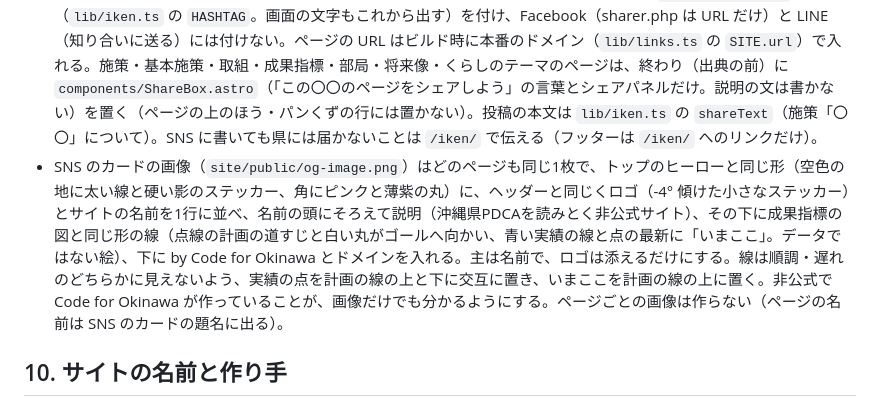
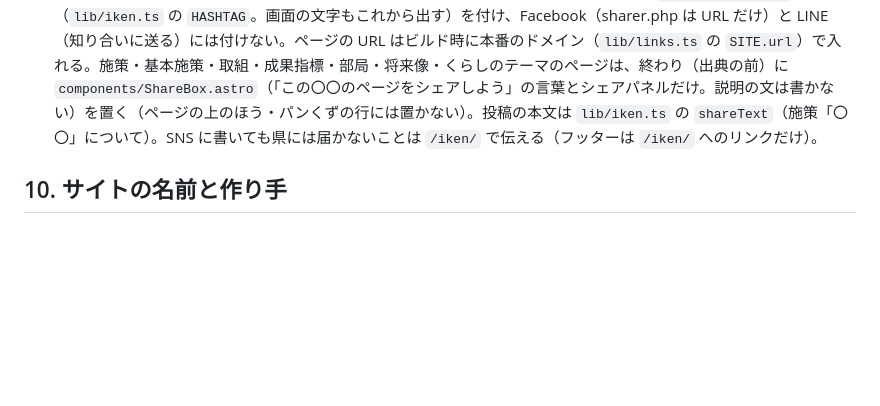
Before and after one commit to saboyutaka/okinawa-pdca, a Markdown page: docs/design.md, the part around the change. Drawn GitHub-style; blank space fills up the shorter version.

Commit message:
デザインの決まりから、カード画像の説明を外す
画像の作り（どこに何を置くか）はデザインの決まりに書かない（ロゴの絵の説明を外したのと同じ）。
作り直し方は docs/site.md の6章と docs/dev.md に残す。

refs #41

Co-Authored-By: Claude Opus 5.5 <noreply@anthropic.com>

```diff
--- a/docs/design.md
+++ b/docs/design.md
@@ -58,7 +58,6 @@
 ## 9. 意見とシェア
 
 - 意見: `/iken/` に県民意見募集（パブリックコメント）の受付の状態・いつでも使える県の窓口・SNS で話す方法をまとめる。募集の期間と県のページは `lib/iken.ts` の `BOSHU`（新しい募集が出たら書き換える。受付中・終了は**ビルドした日**で決まる）。募集の箱は「募集しています」の告知として書き、終わったら告知の上に「この募集は終了しました」の張り紙（`.harigami`）を重ねる。SNS のシェアは `components/Share.astro` のシェアパネル（白い枠に「シェア」の文字と、Facebook・LINE・X・Threads・Bluesky の順のアイコンだけの丸いボタンを並べる。開く URL は `lib/share.ts`、ロゴは Simple Icons の形を写した `lib/share-icons.ts`）。名前は読み上げ用の文字とツールチップ（`data-tip-value`）で出し、パネルとしてまとめるため外部リンクの印は付けない（`ExtLink` の例外。読み上げの「別のタブで開きます」は付ける）。公開の場の X・Threads・Bluesky にはハッシュタグ `#okinawa_miraima`（`lib/iken.ts` の `HASHTAG`。画面の文字もこれから出す）を付け、Facebook（sharer.php は URL だけ）と LINE（知り合いに送る）には付けない。ページの URL はビルド時に本番のドメイン（`lib/links.ts` の `SITE.url`）で入れる。施策・基本施策・取組・成果指標・部局・将来像・くらしのテーマのページは、終わり（出典の前）に `components/ShareBox.astro`（「この〇〇のページをシェアしよう」の言葉とシェアパネルだけ。説明の文は書かない）を置く（ページの上のほう・パンくずの行には置かない）。投稿の本文は `lib/iken.ts` の `shareText`（施策「〇〇」について）。SNS に書いても県には届かないことは `/iken/` で伝える（フッターは `/iken/` へのリンクだけ）。
-- SNS のカードの画像（`site/public/og-image.png`）はどのページも同じ1枚で、トップのヒーローと同じ形（空色の地に太い線と硬い影のステッカー、角にピンクと薄紫の丸）に、ヘッダーと同じくロゴ（-4° 傾けた小さなステッカー）とサイトの名前を1行に並べ、名前の頭にそろえて説明（沖縄県PDCAを読みとく非公式サイト）、その下に成果指標の図と同じ形の線（点線の計画の道すじと白い丸がゴールへ向かい、青い実績の線と点の最新に「いまここ」。データではない絵）、下に by Code for Okinawa とドメインを入れる。主は名前で、ロゴは添えるだけにする。線は順調・遅れのどちらかに見えないよう、実績の点を計画の線の上と下に交互に置き、いまここを計画の線の上に置く。非公式で Code for Okinawa が作っていることが、画像だけでも分かるようにする。ページごとの画像は作らない（ページの名前は SNS のカードの題名に出る）。
 
 ## 10. サイトの名前と作り手
 
```
